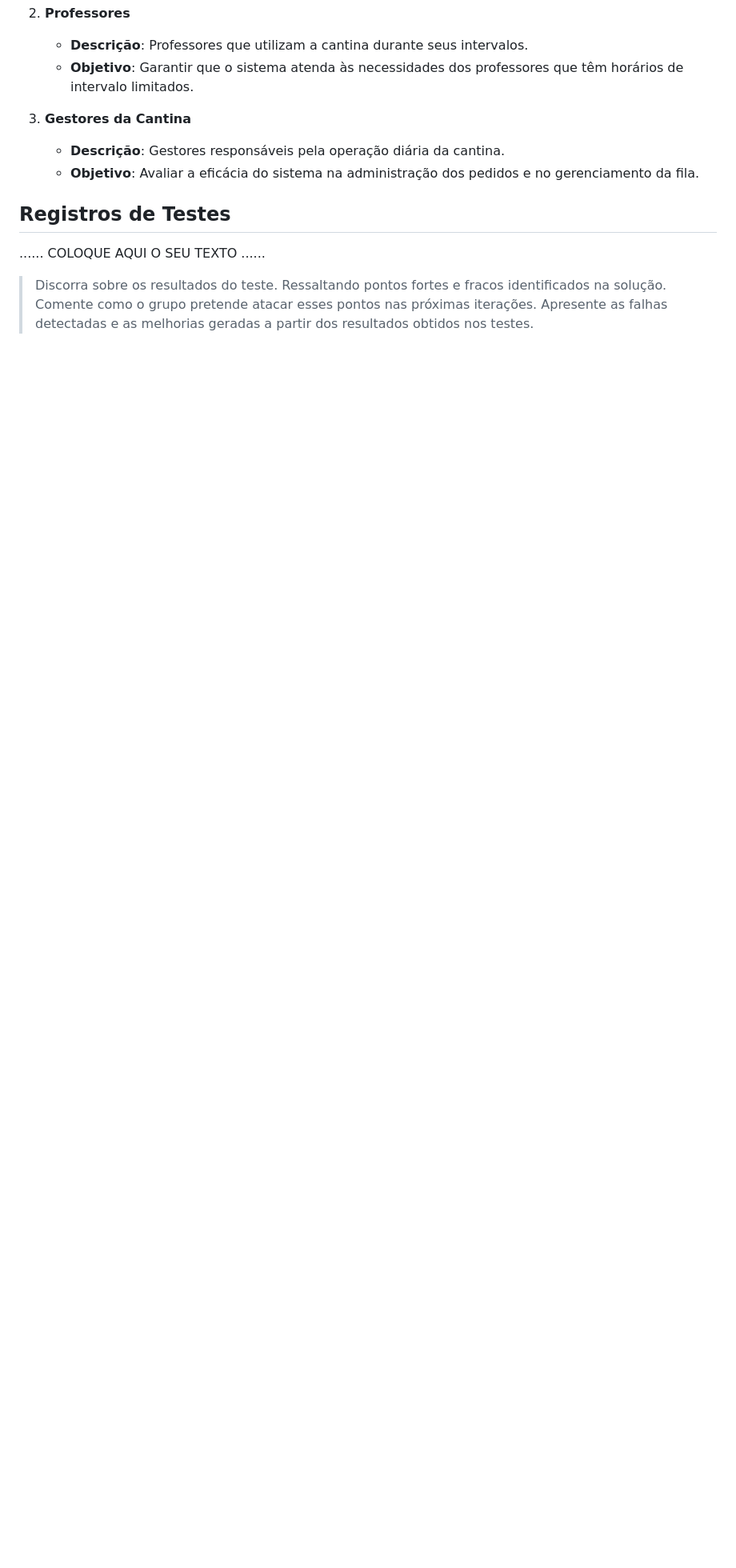
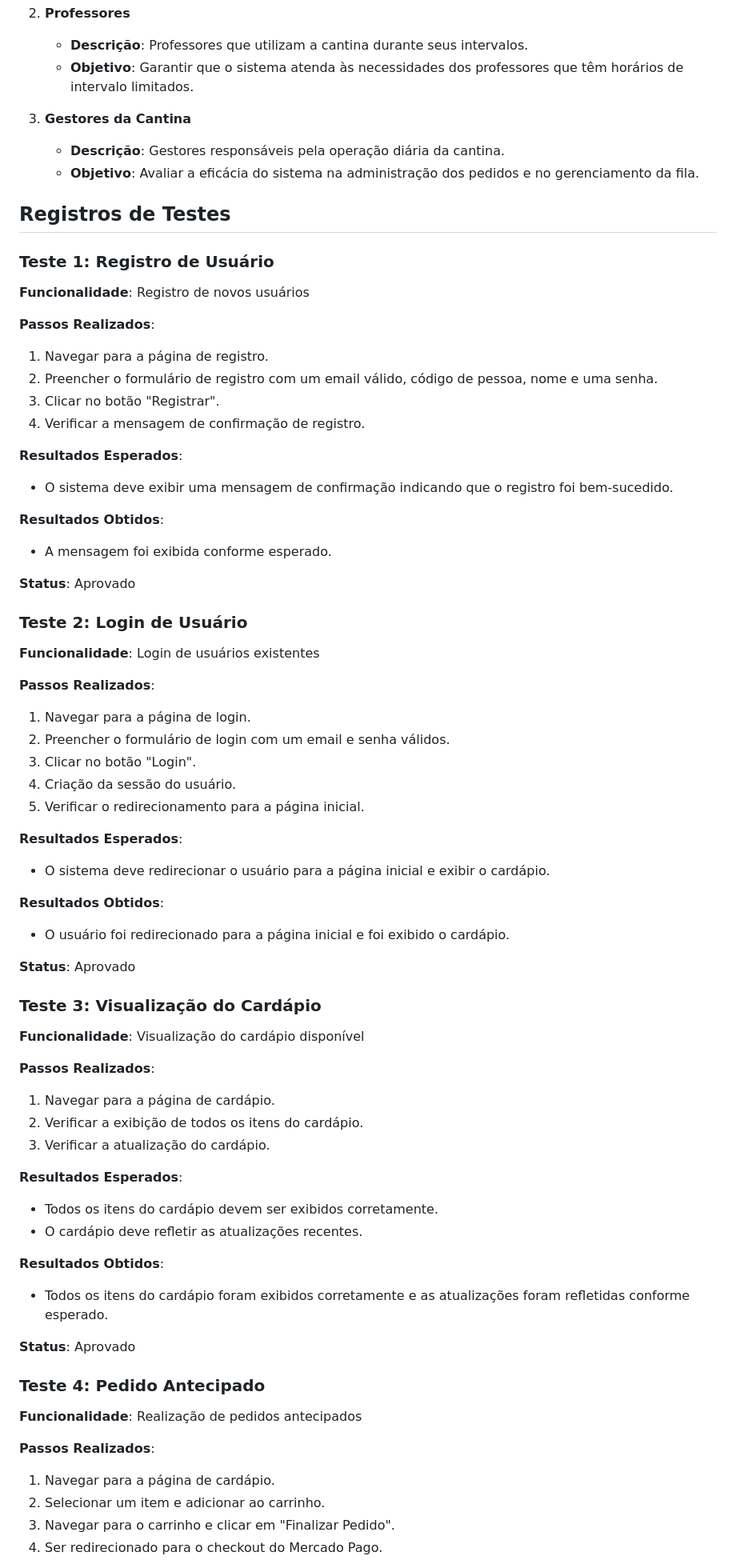
Before and after one commit to ICEI-PUC-Minas-PMGES-TI/pmg-es-2024-1-ti1-2401100-g5-fila-da-cantina, a Markdown page: docs/relatorio/Relatorio Tecnico - TEMPLATE.md, the part around one of its changes. Shown at 80% size. Drawn GitHub-style; blank space fills up the shorter version.

```diff
--- a/docs/relatorio/Relatorio Tecnico - TEMPLATE.md
+++ b/docs/relatorio/Relatorio Tecnico - TEMPLATE.md
@@ -300,10 +300,68 @@ Simular um checkout real durante a realização de um pedido.
 
 ## Registros de Testes
 
-......  COLOQUE AQUI O SEU TEXTO ......
+### Teste 1: Registro de Usuário
 
-> Discorra sobre os resultados do teste. Ressaltando pontos fortes e
-> fracos identificados na solução. Comente como o grupo pretende atacar
-> esses pontos nas próximas iterações. Apresente as falhas detectadas e
-> as melhorias geradas a partir dos resultados obtidos nos testes.
+**Funcionalidade**: Registro de novos usuários
 
+**Passos Realizados**:
+1. Navegar para a página de registro.
+2. Preencher o formulário de registro com um email válido, código de pessoa, nome e uma senha.
+3. Clicar no botão "Registrar".
+4. Verificar a mensagem de confirmação de registro.
+
+**Resultados Esperados**:
+- O sistema deve exibir uma mensagem de confirmação indicando que o registro foi bem-sucedido.
+
+**Resultados Obtidos**:
+- A mensagem foi exibida conforme esperado.
+
+**Status**: Aprovado
+
+### Teste 2: Login de Usuário
+
+**Funcionalidade**: Login de usuários existentes
+
+**Passos Realizados**:
+1. Navegar para a página de login.
+2. Preencher o formulário de login com um email e senha válidos.
+3. Clicar no botão "Login".
+4. Criação da sessão do usuário.
+5. Verificar o redirecionamento para a página inicial.
+
+**Resultados Esperados**:
+- O sistema deve redirecionar o usuário para a página inicial e exibir o cardápio.
+
+**Resultados Obtidos**:
+- O usuário foi redirecionado para a página inicial e foi exibido o cardápio.
+
+**Status**: Aprovado
+
+### Teste 3: Visualização do Cardápio
+
+**Funcionalidade**: Visualização do cardápio disponível
+
+**Passos Realizados**:
+1. Navegar para a página de cardápio.
+2. Verificar a exibição de todos os itens do cardápio.
+3. Verificar a atualização do cardápio.
+
+**Resultados Esperados**:
+- Todos os itens do cardápio devem ser exibidos corretamente.
+- O cardápio deve refletir as atualizações recentes.
+
+**Resultados Obtidos**:
+- Todos os itens do cardápio foram exibidos corretamente e as atualizações foram refletidas conforme esperado.
+
+**Status**: Aprovado
+
+### Teste 4: Pedido Antecipado
+
+**Funcionalidade**: Realização de pedidos antecipados
+
+**Passos Realizados**:
+1. Navegar para a página de cardápio.
+2. Selecionar um item e adicionar ao carrinho.
+3. Navegar para o carrinho e clicar em "Finalizar Pedido".
+4. Ser redirecionado para o checkout do Mercado Pago.
+
```
Also changed, not shown: other parts of docs/relatorio/Relatorio Tecnico - TEMPLATE.md (+7 -0 lines).
